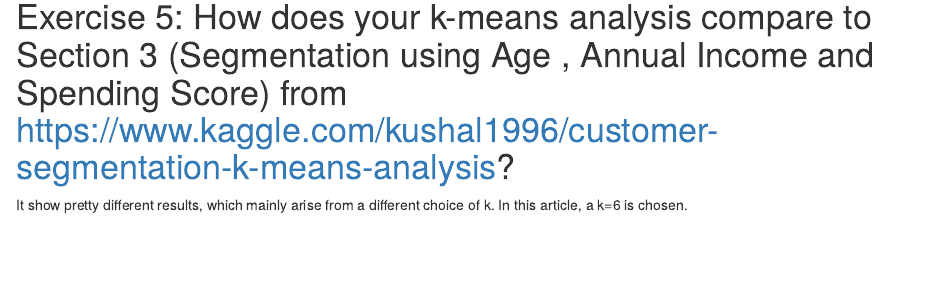
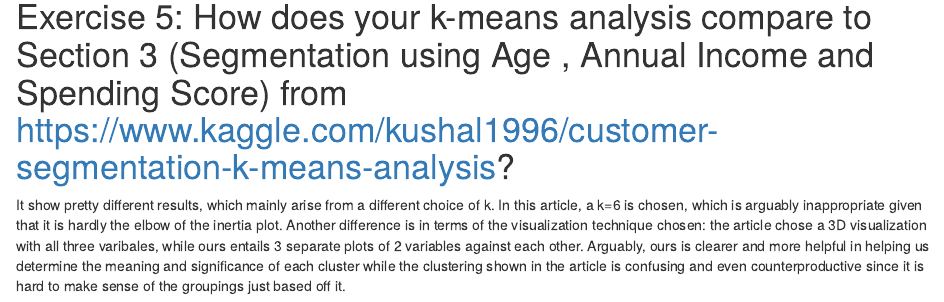
Before and after one commit to Maths2209/Shared-Labs-Intro-to-DS, an R Markdown document (Lab7/Lab_7.Rmd): the page in a window 1100 px wide, from 4170 px down. Rendered offline with R 4.5, knitr and Pandoc, with nearby package versions; drawn as R Markdown's standard HTML page in place of the format the file asks for; code that draws random numbers runs with fixed seeds of ours.

Commit message:
Update Lab_7.Rmd

```diff
--- a/Lab7/Lab_7.Rmd
+++ b/Lab7/Lab_7.Rmd
@@ -85,4 +85,4 @@
 
 # Exercise 5: How does your k-means analysis compare to Section 3 (Segmentation using Age , Annual Income and Spending Score) from https://www.kaggle.com/kushal1996/customer-segmentation-k-means-analysis?
 
-It show pretty different results, which mainly arise from a different choice of k. In this article, a k=6 is chosen.
+It show pretty different results, which mainly arise from a different choice of k. In this article, a k=6 is chosen, which is arguably inappropriate given that it is hardly the elbow of the inertia plot. Another difference is in terms of the visualization technique chosen: the article chose a  3D visualization with all three varibales, while ours entails 3 separate plots of 2 variables against each other. Arguably, ours is clearer and more helpful in helping us determine the meaning and significance of each cluster while the clustering shown in the article is confusing and even counterproductive since it is hard to make sense of the groupings just based off it.
```
